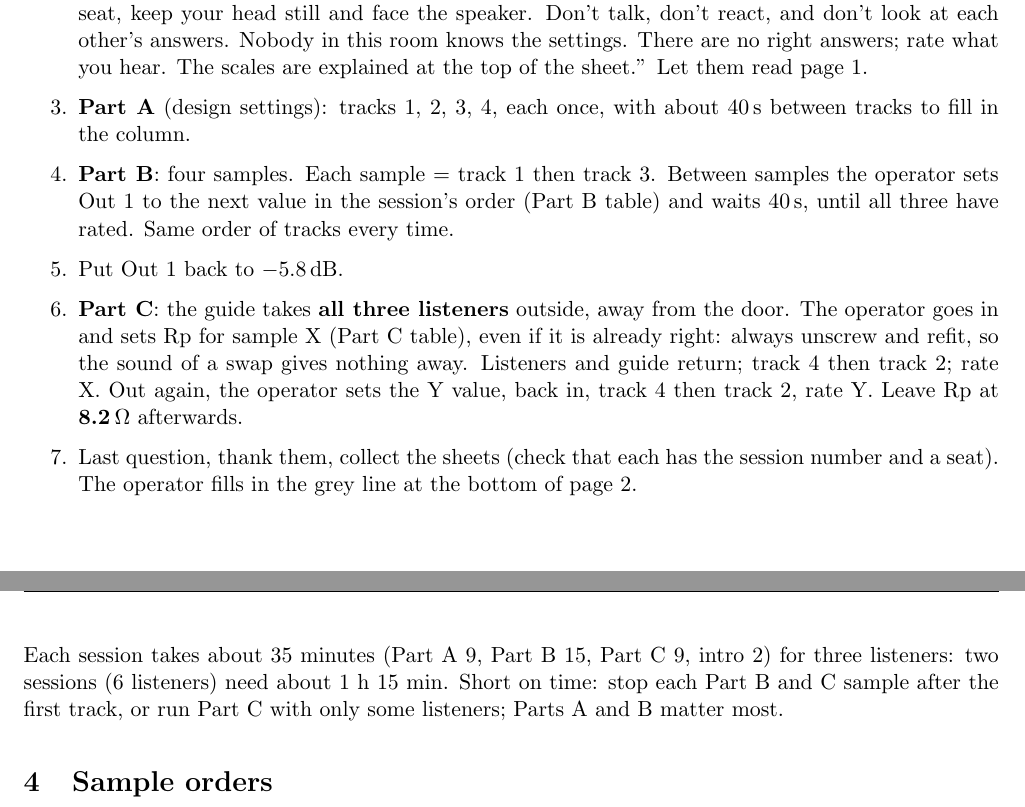
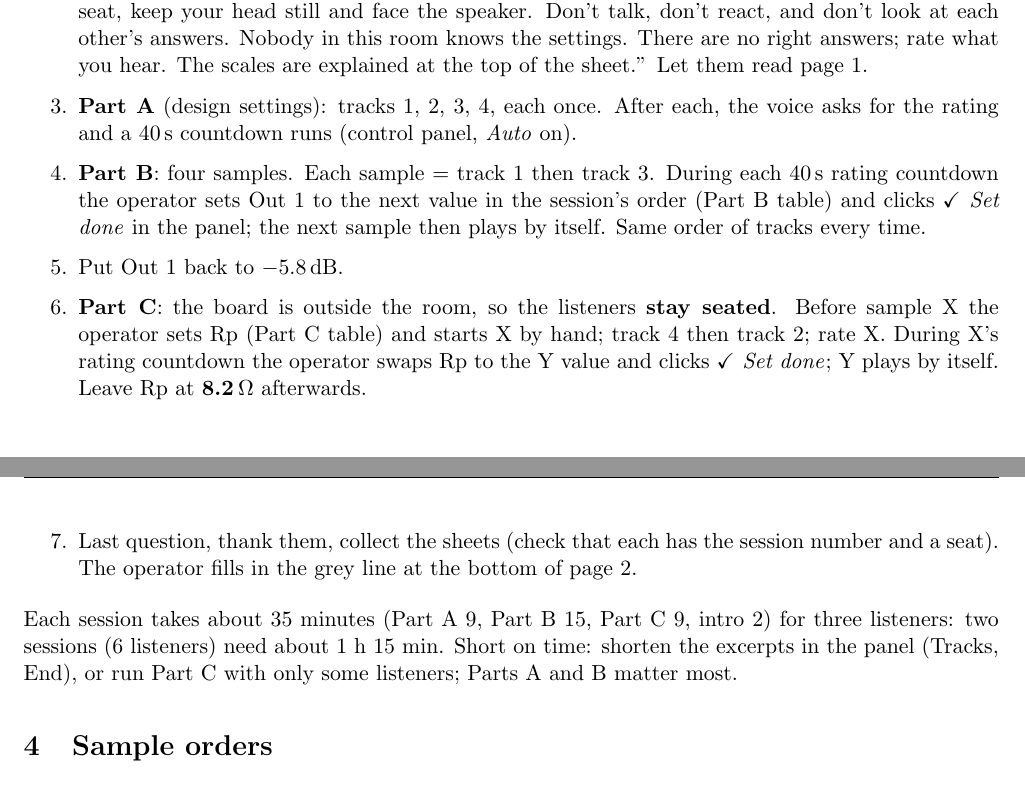
Before and after one commit to MadsRudolph/34870-electroacoustics-labs, a LaTeX document (Project/Final design/listening-test/ListeningTest_Operator.tex): two parts of pages 3 and 4 of 4, joined at a grey line, cut so that both start at the same text. Compiled offline with pdfLaTeX.

Commit message:
Listening test: board is outside the room, so listeners stay seated in Part C; procedure uses the panel's auto-run

```diff
--- a/Project/Final design/listening-test/ListeningTest_Operator.tex
+++ b/Project/Final design/listening-test/ListeningTest_Operator.tex
@@ -116,17 +116,16 @@ The operator looks up that session's order in the table below.
 \item \textbf{Guide reads aloud:} ``You will hear one loudspeaker playing music excerpts. Please stay in your seat, keep your head still and face
 the speaker. Don't talk, don't react, and don't look at each other's answers. Nobody in this room knows the settings. There are no right
 answers; rate what you hear. The scales are explained at the top of the sheet.'' Let them read page 1.
-\item \textbf{Part A} (design settings): tracks 1, 2, 3, 4, each once, with about 40\,s between tracks to fill in the column.
-\item \textbf{Part B}: four samples. Each sample = track 1 then track 3. Between samples the operator sets Out 1 to the next
-value in the session's order (Part B table) and waits 40\,s, until all three have rated. Same order of tracks every time.
+\item \textbf{Part A} (design settings): tracks 1, 2, 3, 4, each once. After each, the voice asks for the rating and a 40\,s countdown runs (control panel, \emph{Auto} on).
+\item \textbf{Part B}: four samples. Each sample = track 1 then track 3. During each 40\,s rating countdown the operator sets Out 1 to the next
+value in the session's order (Part B table) and clicks \emph{\checkmark\ Set done} in the panel; the next sample then plays by itself. Same order of tracks every time.
 \item Put Out 1 back to $-5.8$\,dB.
-\item \textbf{Part C}: the guide takes \textbf{all three listeners} outside, away from the door. The operator goes in and sets Rp for sample X
-(Part C table), even if it is already right: always unscrew and refit, so the sound of a swap gives nothing away. Listeners and guide
-return; track 4 then track 2; rate X. Out again, the operator sets the Y value, back in, track 4 then track 2, rate Y.
-Leave Rp at \textbf{8.2\,$\Omega$} afterwards.
+\item \textbf{Part C}: the board is outside the room, so the listeners \textbf{stay seated}. Before sample X the operator sets Rp
+(Part C table) and starts X by hand; track 4 then track 2; rate X. During X's rating countdown the operator swaps Rp to the Y value and
+clicks \emph{\checkmark\ Set done}; Y plays by itself. Leave Rp at \textbf{8.2\,$\Omega$} afterwards.
 \item Last question, thank them, collect the sheets (check that each has the session number and a seat). The operator fills in the grey line at the bottom of page 2.
 \end{enumerate}
-Each session takes about 35 minutes (Part A 9, Part B 15, Part C 9, intro 2) for three listeners: two sessions (6 listeners) need about 1 h 15 min. Short on time: stop each Part B and C sample after the first track, or run Part C with only some listeners; Parts A and B matter most.
+Each session takes about 35 minutes (Part A 9, Part B 15, Part C 9, intro 2) for three listeners: two sessions (6 listeners) need about 1 h 15 min. Short on time: shorten the excerpts in the panel (Tracks, End), or run Part C with only some listeners; Parts A and B matter most.
 
 \section{Sample orders}
 Part B conditions (MiniDSP Output 1 gain): \textbf{L} $=-7.8$\,dB (bass $-2$\,dB), \textbf{D} $=-5.8$\,dB (design),
```
Also changed, not shown: Project/Final design/listening-test/ListeningTest_Questionnaire.tex (+1 -1 lines), Project/Final design/listening-test/ListeningTest_Operator.pdf, Project/Final design/listening-test/ListeningTest_Questionnaire.pdf, Project/Final design/listening-test/ListeningTest_Operator.tex (2 more changed lines), 1 other file.
